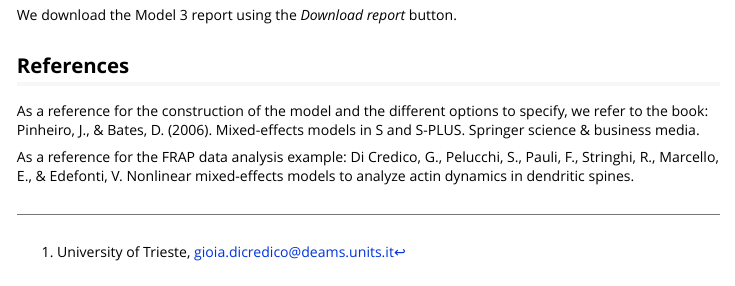
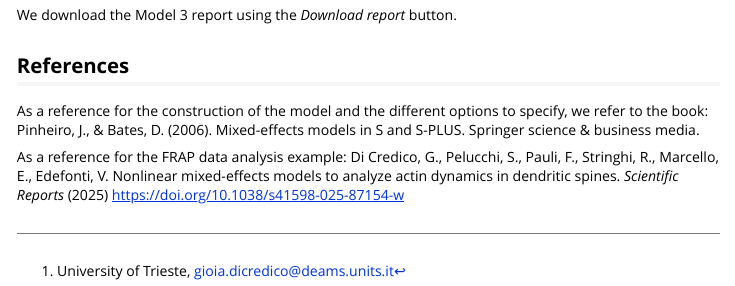
Before and after one commit to gioiadc/FRApp, an R Markdown document (vignettes/my-vignette.Rmd): the page in a window 1100 px wide, from 5040 px down. Rendered offline with R 4.5, knitr and Pandoc, with nearby package versions.

Commit message:
vignette update

```diff
--- a/vignettes/my-vignette.Rmd
+++ b/vignettes/my-vignette.Rmd
@@ -264,4 +264,4 @@ We download the Model 3 report using the *Download report* button.
 
 As a reference for the construction of the model and the different options to specify, we refer to the book: Pinheiro, J., & Bates, D. (2006). Mixed-effects models in S and S-PLUS. Springer science & business media.
 
-As a reference for the FRAP data analysis example: Di Credico, G., Pelucchi, S., Pauli, F., Stringhi, R., Marcello, E., & Edefonti, V. Nonlinear mixed-effects models to analyze actin dynamics in dendritic spines.
+As a reference for the FRAP data analysis example: Di Credico, G., Pelucchi, S., Pauli, F., Stringhi, R., Marcello, E., Edefonti, V. Nonlinear mixed-effects models to analyze actin dynamics in dendritic spines. *Scientific Reports* (2025) https://doi.org/10.1038/s41598-025-87154-w
```
